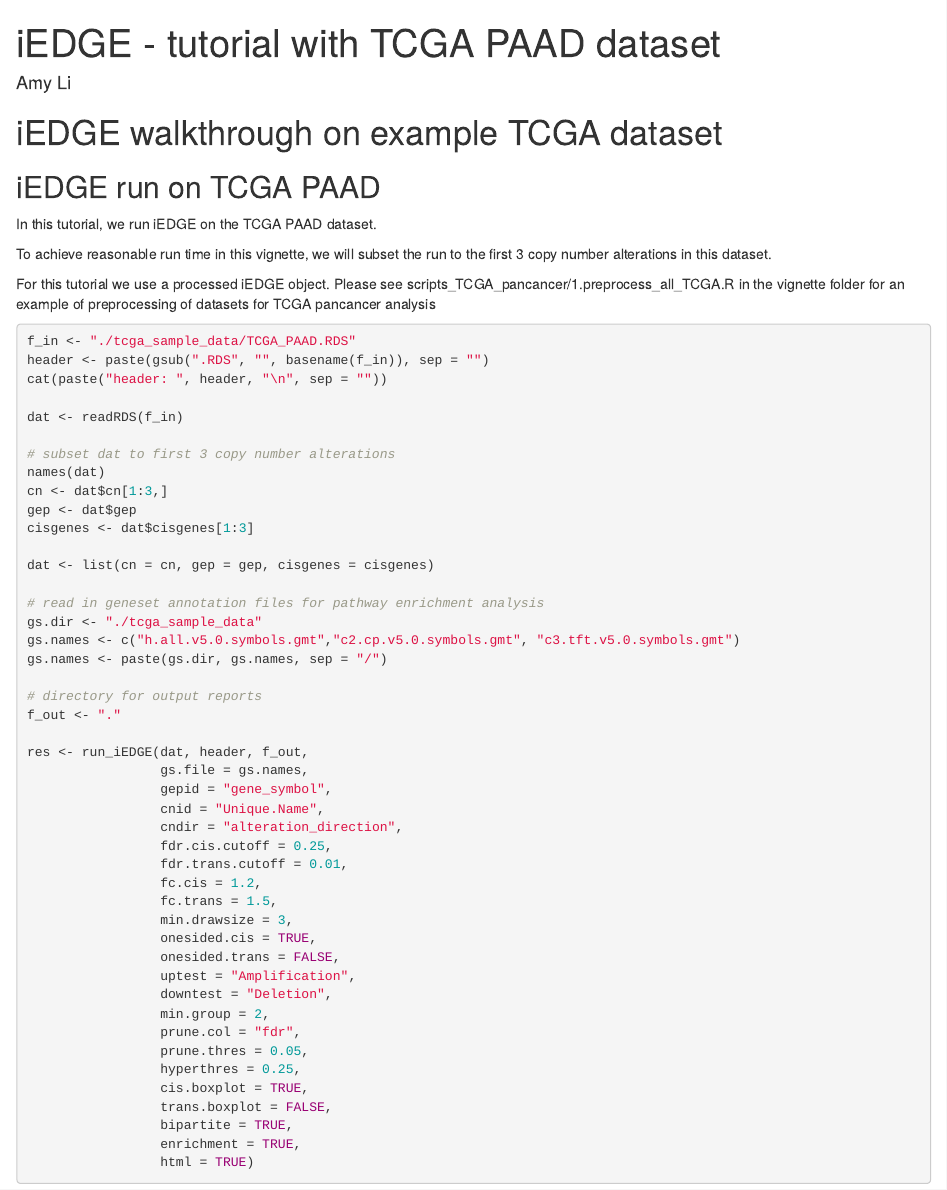
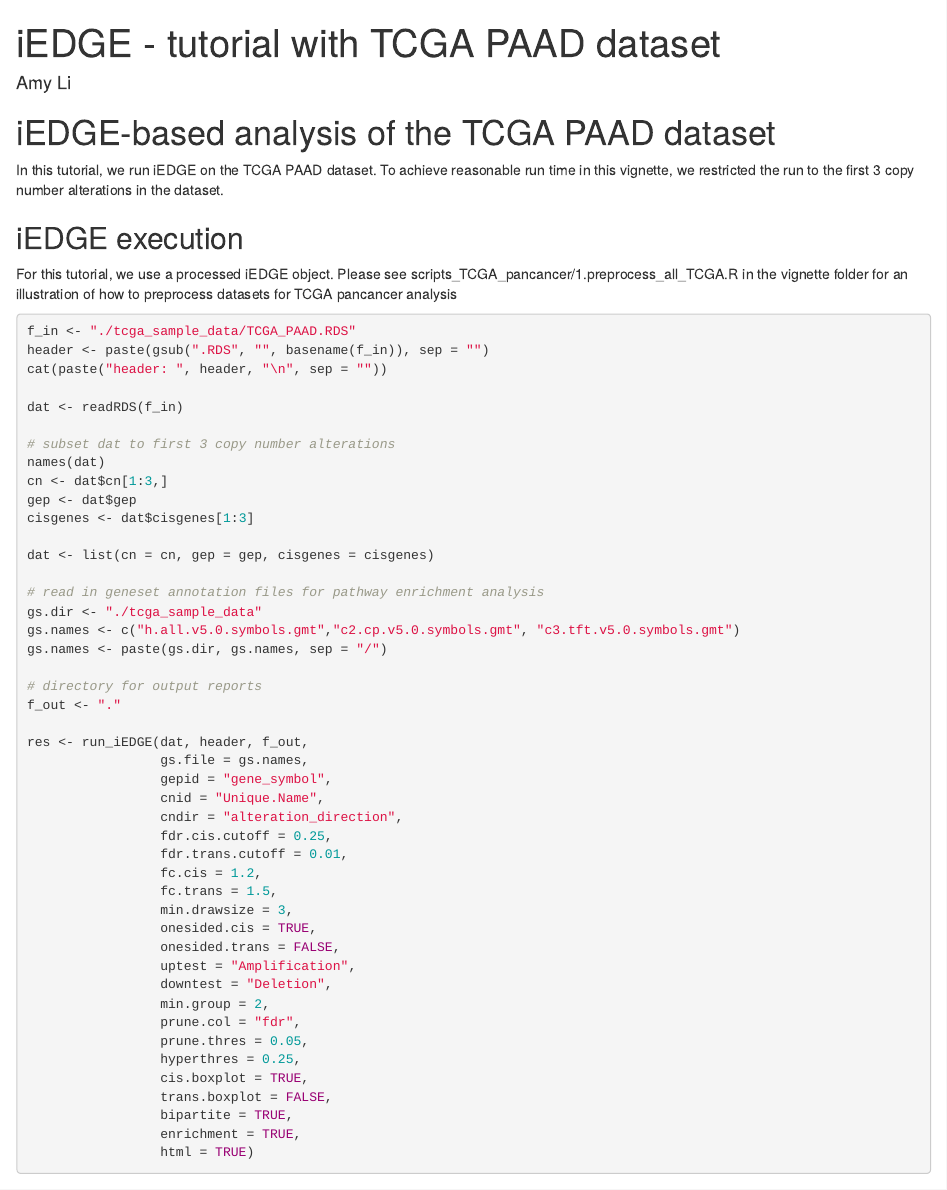
Before and after one commit to montilab/iEDGE, an R Markdown document (vignettes/iedge-tcga-example.Rmd): the page in a window 1100 px wide, from its top. Rendered offline with R 4.5, knitr and Pandoc, with nearby package versions.

Commit message:
edited examples

````diff
--- a/vignettes/iedge-tcga-example.Rmd
+++ b/vignettes/iedge-tcga-example.Rmd
@@ -3,18 +3,17 @@ title: "iEDGE - tutorial with TCGA PAAD dataset"
 author: "Amy Li"
 output: rmarkdown::html_notebook
 ---
-# iEDGE walkthrough on example TCGA dataset
+# iEDGE-based analysis of the TCGA PAAD dataset
 
-## iEDGE run on TCGA PAAD
+In this tutorial, we run iEDGE on the TCGA PAAD dataset. To achieve
+reasonable run time in this vignette, we restricted the run to the
+first 3 copy number alterations in the dataset.
 
-In this tutorial, we run iEDGE on the TCGA PAAD dataset.
+## iEDGE execution
 
-To achieve reasonable run time in this vignette, we will subset the
-run to the first 3 copy number alterations in this dataset.
-
-For this tutorial we use a processed iEDGE object. Please see
+For this tutorial, we use a processed iEDGE object. Please see
 scripts_TCGA_pancancer/1.preprocess_all_TCGA.R in the vignette folder
-for an example of preprocessing of datasets for TCGA pancancer
+for an illustration of how to preprocess datasets for TCGA pancancer
 analysis
 
 ```{r, eval = FALSE}
````
